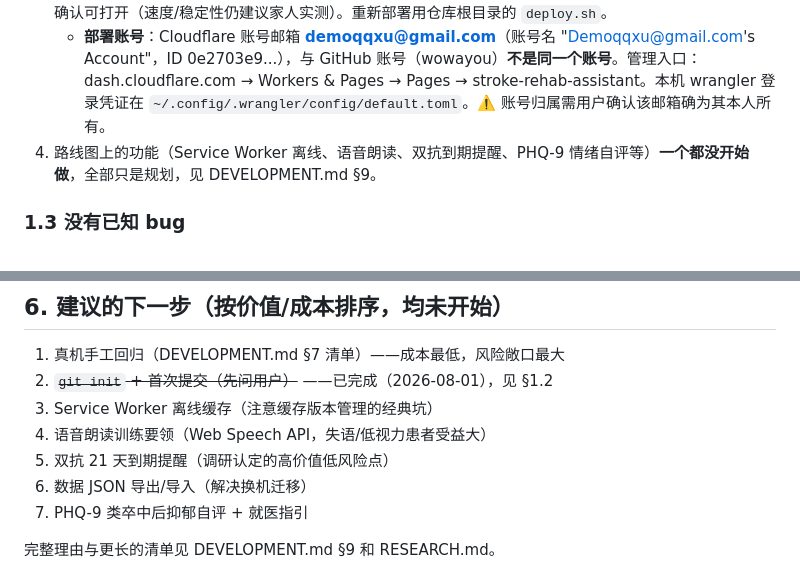
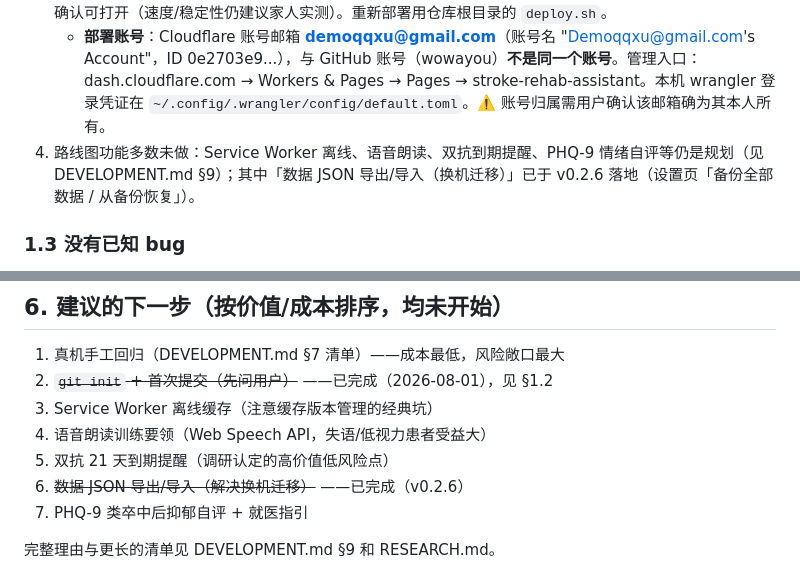
Before and after one commit to wowayou/stroke-rehab-assistant, a Markdown page: docs/HANDOVER.md, 2 parts joined by grey strips. Rendered like a GitHub page.

Commit message:
docs: HANDOVER 同步备份/恢复已完成状态,变更记录补记(v0.2.6 收尾)
Co-Authored-By: Claude Fable 5 <noreply@anthropic.com>

```diff
--- a/docs/HANDOVER.md
+++ b/docs/HANDOVER.md
@@ -26,7 +26,7 @@
 2. **版本管理——已解决（2026-08-01，经用户确认）**：本项目内已 `git init`（main 分支），首次提交即 v0.2.2 全量状态，远程为私有仓库 <https://github.com/wowayou/stroke-rehab-assistant>。上级目录遗留的空 `my-projects/.git` 未动（不影响本项目，相关坑见 §3）。
 3. **部署——已完成（2026-08-01）**：公开部署到 Cloudflare Pages <https://stroke-rehab-assistant.pages.dev/>。直传 10 个静态文件（仅应用运行时所需，不含 docs/、test/、源码 md、.git），线上验证通过：全部文件与本地逐字节一致、五页无头渲染冒烟全过、无 JS 报错。国内可达性已由用户真机确认可打开（速度/稳定性仍建议家人实测）。重新部署用仓库根目录的 `deploy.sh`。
    - **部署账号**：Cloudflare 账号邮箱 **demoqqxu@gmail.com**（账号名 "Demoqqxu@gmail.com's Account"，ID 0e2703e9...），与 GitHub 账号（wowayou）**不是同一个账号**。管理入口：dash.cloudflare.com → Workers & Pages → Pages → stroke-rehab-assistant。本机 wrangler 登录凭证在 `~/.config/.wrangler/config/default.toml`。⚠️ 账号归属需用户确认该邮箱确为其本人所有。
-4. 路线图上的功能（Service Worker 离线、语音朗读、双抗到期提醒、PHQ-9 情绪自评等）**一个都没开始做**，全部只是规划，见 DEVELOPMENT.md §9。
+4. 路线图功能多数未做：Service Worker 离线、语音朗读、双抗到期提醒、PHQ-9 情绪自评等仍是规划（见 DEVELOPMENT.md §9）；其中「数据 JSON 导出/导入（换机迁移）」已于 v0.2.6 落地（设置页「备份全部数据 / 从备份恢复」）。
 
 ### 1.3 没有已知 bug
 
@@ -80,7 +80,7 @@ python3 -m http.server 8080   # 浏览器访问 http://localhost:8080
 3. Service Worker 离线缓存（注意缓存版本管理的经典坑）
 4. 语音朗读训练要领（Web Speech API，失语/低视力患者受益大）
 5. 双抗 21 天到期提醒（调研认定的高价值低风险点）
-6. 数据 JSON 导出/导入（解决换机迁移）
+6. ~~数据 JSON 导出/导入（解决换机迁移）~~ ——已完成（v0.2.6）
 7. PHQ-9 类卒中后抑郁自评 + 就医指引
 
 完整理由与更长的清单见 DEVELOPMENT.md §9 和 RESEARCH.md。
```
Also changed, not shown: docs/DEVELOPMENT.md (+1 -1 lines).
